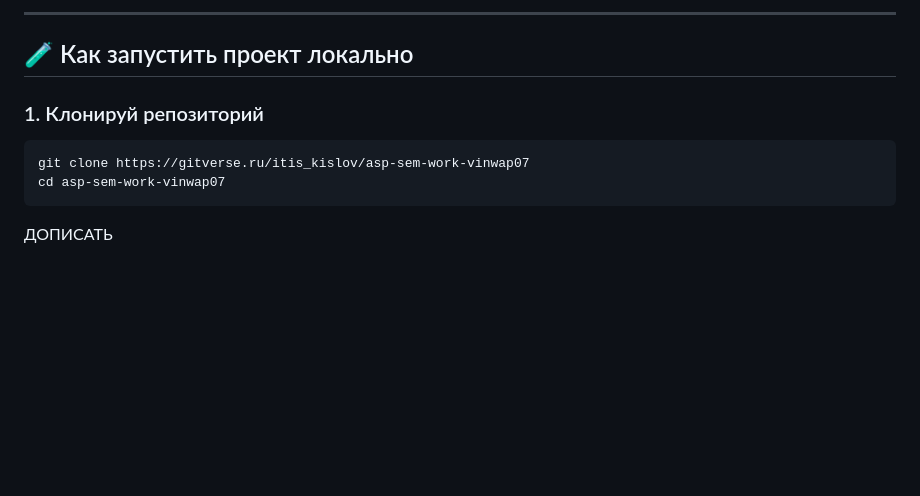
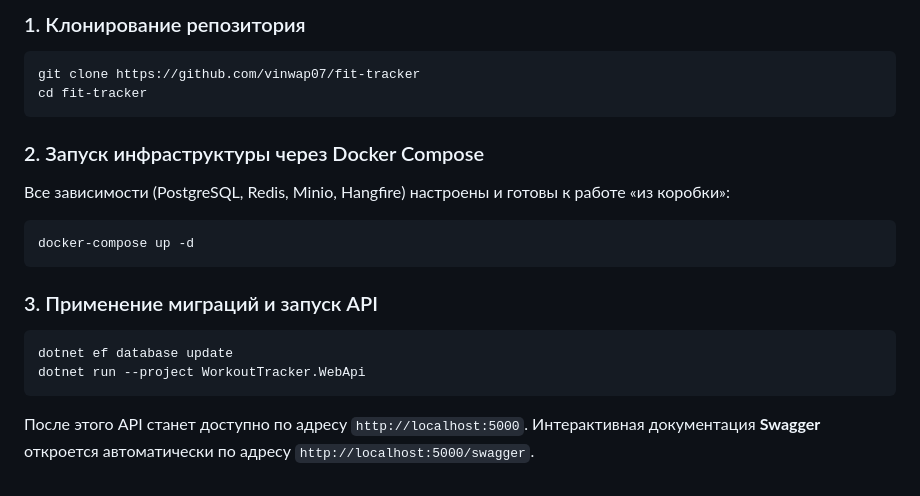
Before and after one commit to vinwap07/fit-tracker, a Markdown page: readme.md, the part around one of its changes. Drawn GitHub-style; blank space fills up the shorter version.

````diff
--- a/readme.md
+++ b/readme.md
@@ -51,12 +58,19 @@
 
----
-
-## 🧪 Как запустить проект локально
-
-### 1. Клонируй репозиторий
+### 1. Клонирование репозитория
 ```bash
-git clone https://gitverse.ru/itis_kislov/asp-sem-work-vinwap07
-cd asp-sem-work-vinwap07
+git clone https://github.com/vinwap07/fit-tracker
+cd fit-tracker
 ```
 
-ДОПИСАТЬ
+### 2. Запуск инфраструктуры через Docker Compose
+Все зависимости (PostgreSQL, Redis, Minio, Hangfire) настроены и готовы к работе «из коробки»:
+```bash
+docker-compose up -d
+```
+
+### 3. Применение миграций и запуск API
+```bash
+dotnet ef database update
+dotnet run --project WorkoutTracker.WebApi
+```
+После этого API станет доступно по адресу `http://localhost:5000`. Интерактивная документация **Swagger** откроется автоматически по адресу `http://localhost:5000/swagger`.
````
Also changed, not shown: other parts of readme.md (+38 -31 lines).
